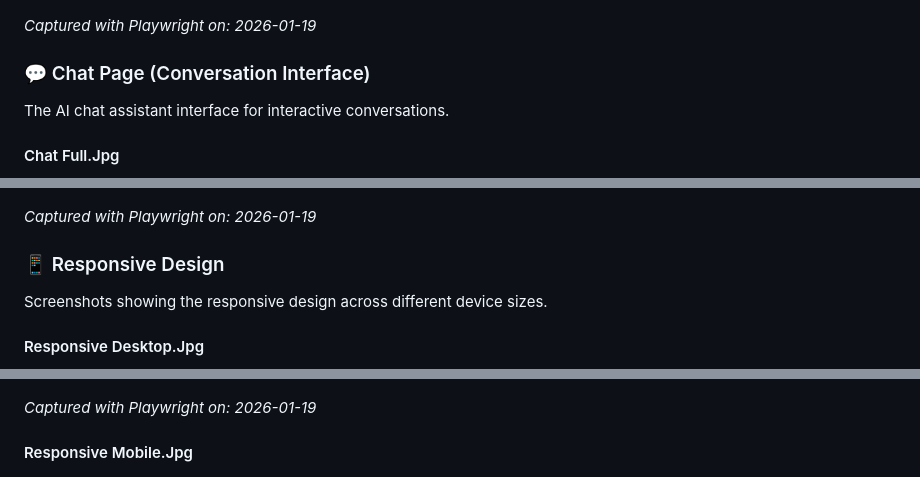
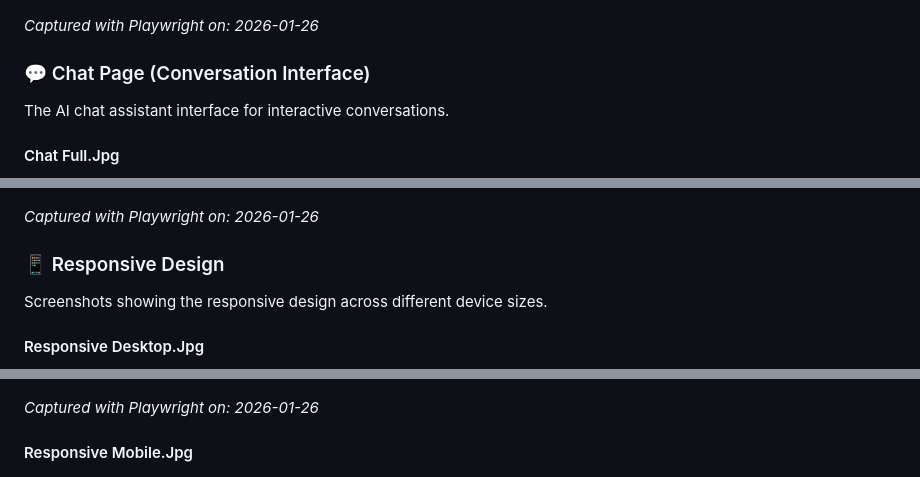
Before and after one commit to Fromsko/htmls, a Markdown page: README.md, 3 parts joined by grey strips. Drawn GitHub-style.

```diff
--- a/README.md
+++ b/README.md
@@ -103,7 +103,7 @@ The main navigation center showcasing AI tools, UI frameworks, and AI editors.
 
 ![Index Full.Jpg](./screenshots/index-full.jpg)
 
-_Captured with Playwright on: 2026-01-19_
+_Captured with Playwright on: 2026-01-26_
 
 ### 💬 Chat Page (Conversation Interface)
 
@@ -113,7 +113,7 @@ The AI chat assistant interface for interactive conversations.
 
 ![Chat Full.Jpg](./screenshots/chat-full.jpg)
 
-_Captured with Playwright on: 2026-01-19_
+_Captured with Playwright on: 2026-01-26_
 
 ### 📱 Responsive Design
 
@@ -123,7 +123,7 @@ Screenshots showing the responsive design across different device sizes.
 
 ![Responsive Desktop.Jpg](./screenshots/responsive-desktop.jpg)
 
-_Captured with Playwright on: 2026-01-19_
+_Captured with Playwright on: 2026-01-26_
 
 #### Responsive Mobile.Jpg
 
```
Also changed, not shown: other parts of README.md (+3 -3 lines).
